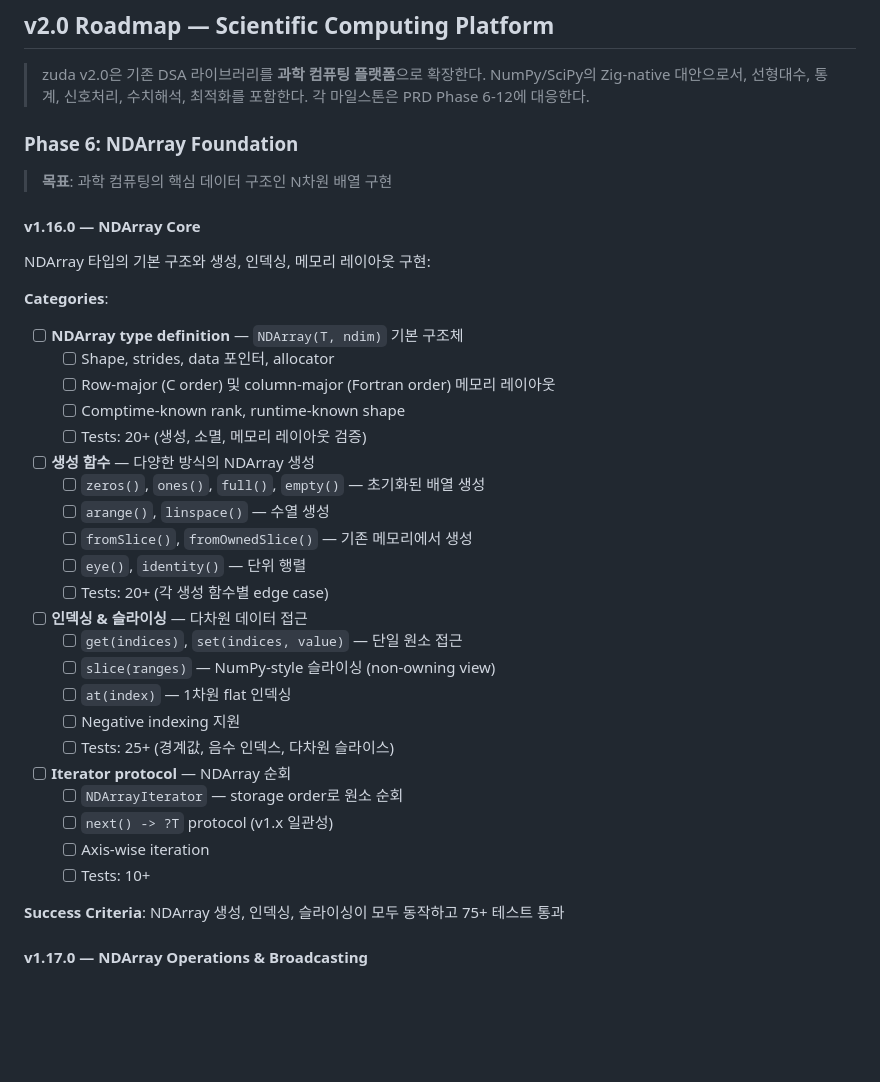
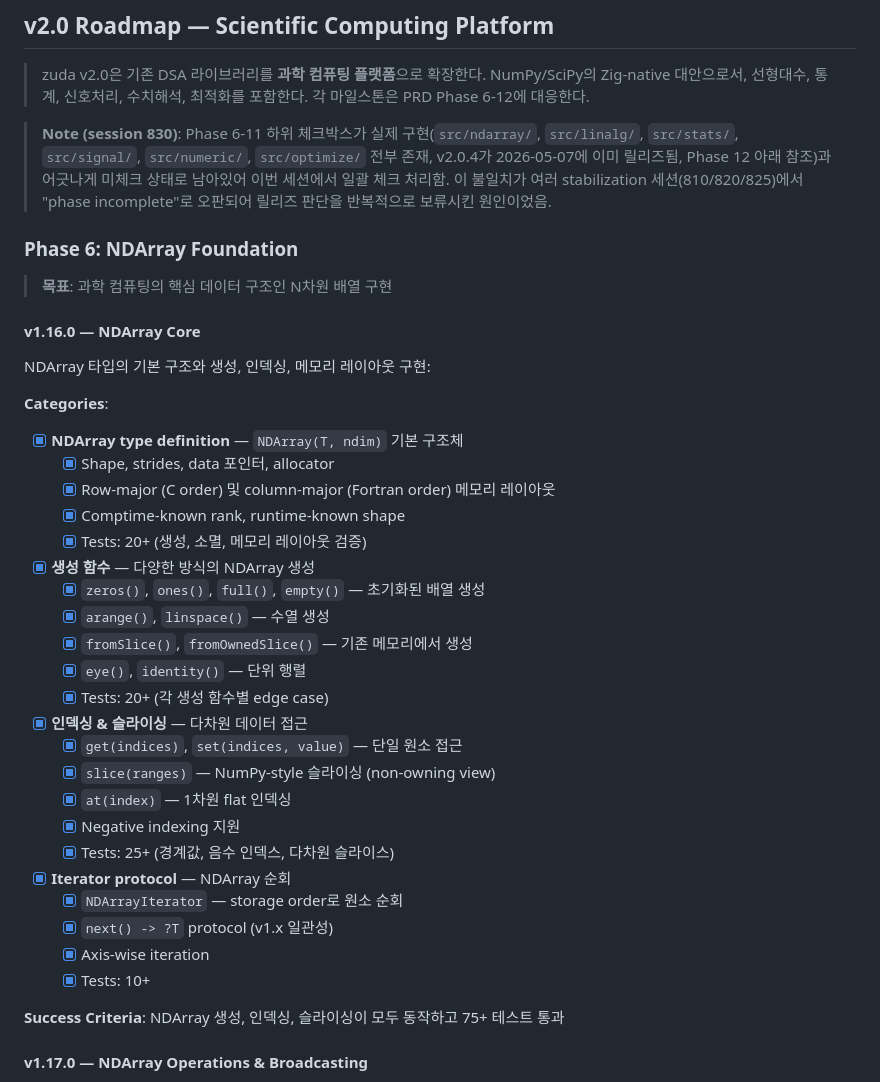
Before and after one commit to yusa-imit/zuda, a Markdown page: docs/milestones.md, the part around one of its changes. Drawn GitHub-style; blank space fills up the shorter version.

```diff
--- a/docs/milestones.md
+++ b/docs/milestones.md
@@ -676,6 +676,8 @@ Released 2026-03-17. Improve code quality, test coverage, and maintainability:
 > NumPy/SciPy의 Zig-native 대안으로서, 선형대수, 통계, 신호처리, 수치해석, 최적화를 포함한다.
 > 각 마일스톤은 PRD Phase 6-12에 대응한다.
 
+> **Note (session 830)**: Phase 6-11 하위 체크박스가 실제 구현(`src/ndarray/`, `src/linalg/`, `src/stats/`, `src/signal/`, `src/numeric/`, `src/optimize/` 전부 존재, v2.0.4가 2026-05-07에 이미 릴리즈됨, Phase 12 아래 참조)과 어긋나게 미체크 상태로 남아있어 이번 세션에서 일괄 체크 처리함. 이 불일치가 여러 stabilization 세션(810/820/825)에서 "phase incomplete"로 오판되어 릴리즈 판단을 반복적으로 보류시킨 원인이었음.
+
 ### Phase 6: NDArray Foundation
 
 > **목표**: 과학 컴퓨팅의 핵심 데이터 구조인 N차원 배열 구현
@@ -685,28 +687,28 @@ Released 2026-03-17. Improve code quality, test coverage, and maintainability:
 NDArray 타입의 기본 구조와 생성, 인덱싱, 메모리 레이아웃 구현:
 
 **Categories**:
-- [ ] **NDArray type definition** — `NDArray(T, ndim)` 기본 구조체
-  - [ ] Shape, strides, data 포인터, allocator
-  - [ ] Row-major (C order) 및 column-major (Fortran order) 메모리 레이아웃
-  - [ ] Comptime-known rank, runtime-known shape
-  - [ ] Tests: 20+ (생성, 소멸, 메모리 레이아웃 검증)
-- [ ] **생성 함수** — 다양한 방식의 NDArray 생성
-  - [ ] `zeros()`, `ones()`, `full()`, `empty()` — 초기화된 배열 생성
-  - [ ] `arange()`, `linspace()` — 수열 생성
-  - [ ] `fromSlice()`, `fromOwnedSlice()` — 기존 메모리에서 생성
-  - [ ] `eye()`, `identity()` — 단위 행렬
-  - [ ] Tests: 20+ (각 생성 함수별 edge case)
-- [ ] **인덱싱 & 슬라이싱** — 다차원 데이터 접근
-  - [ ] `get(indices)`, `set(indices, value)` — 단일 원소 접근
-  - [ ] `slice(ranges)` — NumPy-style 슬라이싱 (non-owning view)
-  - [ ] `at(index)` — 1차원 flat 인덱싱
-  - [ ] Negative indexing 지원
-  - [ ] Tests: 25+ (경계값, 음수 인덱스, 다차원 슬라이스)
-- [ ] **Iterator protocol** — NDArray 순회
-  - [ ] `NDArrayIterator` — storage order로 원소 순회
-  - [ ] `next() -> ?T` protocol (v1.x 일관성)
-  - [ ] Axis-wise iteration
-  - [ ] Tests: 10+
+- [x] **NDArray type definition** — `NDArray(T, ndim)` 기본 구조체
+  - [x] Shape, strides, data 포인터, allocator
+  - [x] Row-major (C order) 및 column-major (Fortran order) 메모리 레이아웃
+  - [x] Comptime-known rank, runtime-known shape
+  - [x] Tests: 20+ (생성, 소멸, 메모리 레이아웃 검증)
+- [x] **생성 함수** — 다양한 방식의 NDArray 생성
+  - [x] `zeros()`, `ones()`, `full()`, `empty()` — 초기화된 배열 생성
+  - [x] `arange()`, `linspace()` — 수열 생성
+  - [x] `fromSlice()`, `fromOwnedSlice()` — 기존 메모리에서 생성
+  - [x] `eye()`, `identity()` — 단위 행렬
+  - [x] Tests: 20+ (각 생성 함수별 edge case)
+- [x] **인덱싱 & 슬라이싱** — 다차원 데이터 접근
+  - [x] `get(indices)`, `set(indices, value)` — 단일 원소 접근
+  - [x] `slice(ranges)` — NumPy-style 슬라이싱 (non-owning view)
+  - [x] `at(index)` — 1차원 flat 인덱싱
+  - [x] Negative indexing 지원
+  - [x] Tests: 25+ (경계값, 음수 인덱스, 다차원 슬라이스)
+- [x] **Iterator protocol** — NDArray 순회
+  - [x] `NDArrayIterator` — storage order로 원소 순회
+  - [x] `next() -> ?T` protocol (v1.x 일관성)
+  - [x] Axis-wise iteration
+  - [x] Tests: 10+
 
 **Success Criteria**: NDArray 생성, 인덱싱, 슬라이싱이 모두 동작하고 75+ 테스트 통과
 
```
Also changed, not shown: other parts of docs/milestones.md (+218 -218 lines).
